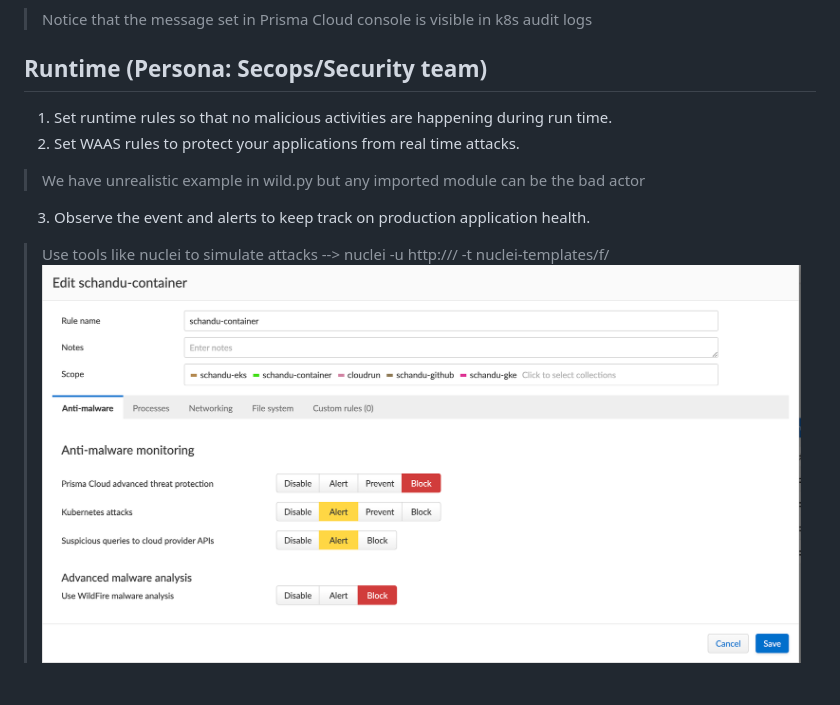
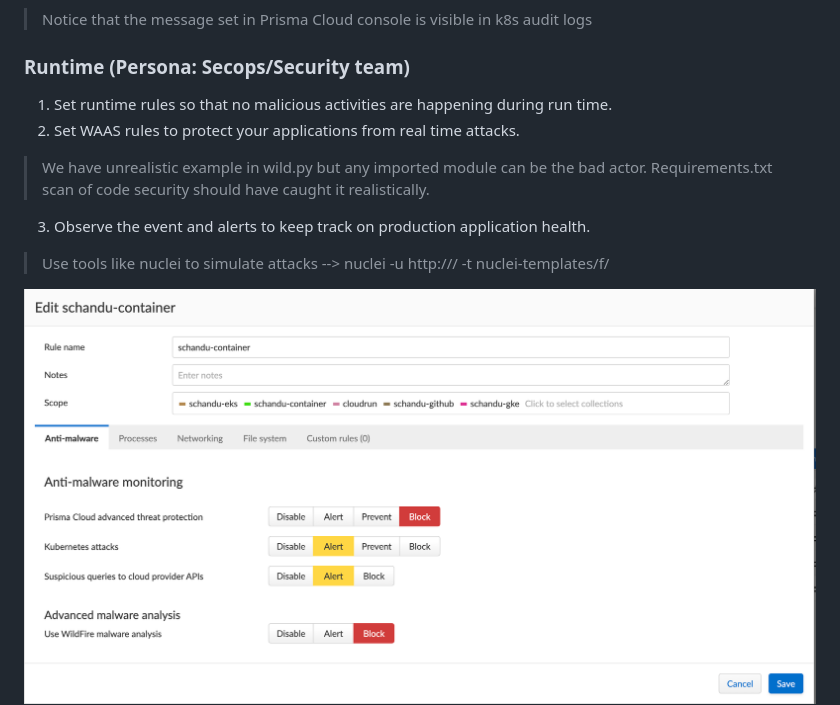
Before and after one commit to chanduusc/prismacloud-demo, a Markdown page: README.md, the part around the change printed below. Drawn GitHub-style; blank space fills up the shorter version.

```diff
--- a/README.md
+++ b/README.md
@@ -76,13 +76,14 @@ __**Vulnerability policies are used as example here. Can be used with compliance
 ![Deploy policy cont - PC](img/pc_deploy_policy_cont.png "Deploy policy cont - PC")
 ![Deploy audit - PC](img/pc_deploy_audits.png "Deploy audit - PC")
 >Notice that the message set in Prisma Cloud console is visible in k8s audit logs
-## Runtime (Persona: Secops/Security team)
+### Runtime (Persona: Secops/Security team)
 1. Set runtime rules so that no malicious activities are happening during run time.
 2. Set WAAS rules to protect your applications from real time attacks.
->We have unrealistic example in wild.py but any imported module can be the bad actor
+>We have unrealistic example in wild.py but any imported module can be the bad actor. Requirements.txt scan of code security should have caught it realistically.
 3. Observe the event and alerts to keep track on production application health.
 >Use tools like nuclei to simulate attacks --> nuclei -u http://<API Endpoint>/ -t nuclei-templates/f/
-![Runtime policy- PC](img/runtime_policy.png "Runtime policy - PC")
+
+![Runtime policy - PC](img/runtime_policy.png "Runtime policy - PC")
 ![Runtime audit - PC](img/runtime_audit_pc.png "Runtime audit - PC")
 ![WAAS policy - PC](img/waas_policy.png "WAAS policy - PC")
 ![WAAS audit - PC](img/waas_audit_log.png "WAAS audit - PC")
```
Also changed, not shown: other parts of README.md (+10 -1 lines), img/alerts_list.png (added), img/kubectl_get_instance_id.png (added), img/node_asset_pc.png (added), img/pc_graph.png (added).
